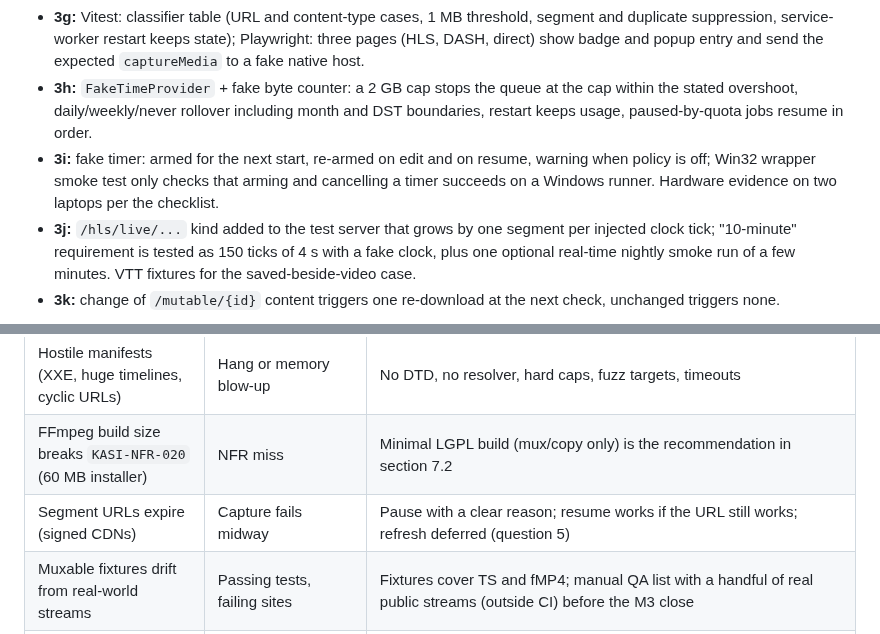
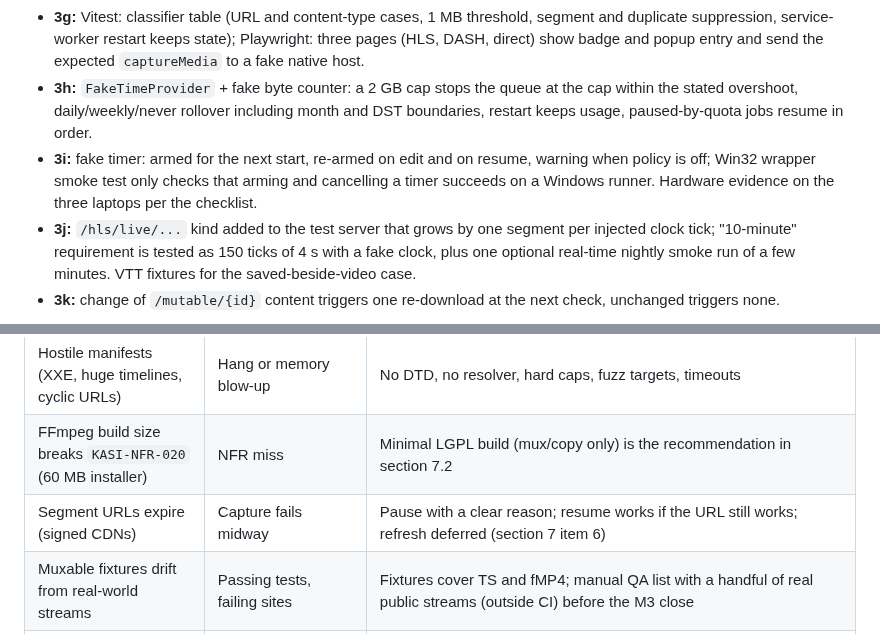
Before and after one commit to emartsoft/kasi-dm, a Markdown page: docs/plans/m3.md, 2 parts joined by grey strips. Drawn GitHub-style.

```diff
--- a/docs/plans/m3.md
+++ b/docs/plans/m3.md
@@ -83,7 +83,7 @@ All tests are tagged `[Trait("TC", "...")]`; anything touching the server is als
 - **3f:** Avalonia.Headless tests: default selection, MP4/MKV/audio-only switching, size text, keyboard-only, automation names.
 - **3g:** Vitest: classifier table (URL and content-type cases, 1 MB threshold, segment and duplicate suppression, service-worker restart keeps state); Playwright: three pages (HLS, DASH, direct) show badge and popup entry and send the expected `captureMedia` to a fake native host.
 - **3h:** `FakeTimeProvider` + fake byte counter: a 2 GB cap stops the queue at the cap within the stated overshoot, daily/weekly/never rollover including month and DST boundaries, restart keeps usage, paused-by-quota jobs resume in order.
-- **3i:** fake timer: armed for the next start, re-armed on edit and on resume, warning when policy is off; Win32 wrapper smoke test only checks that arming and cancelling a timer succeeds on a Windows runner. Hardware evidence on two laptops per the checklist.
+- **3i:** fake timer: armed for the next start, re-armed on edit and on resume, warning when policy is off; Win32 wrapper smoke test only checks that arming and cancelling a timer succeeds on a Windows runner. Hardware evidence on the three laptops per the checklist.
 - **3j:** `/hls/live/...` kind added to the test server that grows by one segment per injected clock tick; "10-minute" requirement is tested as 150 ticks of 4 s with a fake clock, plus one optional real-time nightly smoke run of a few minutes. VTT fixtures for the saved-beside-video case.
 - **3k:** change of `/mutable/{id}` content triggers one re-download at the next check, unchanged triggers none.
 
@@ -109,7 +109,7 @@ All tests are tagged `[Trait("TC", "...")]`; anything touching the server is als
 | MV3 service worker unloads mid-session | Lost detections, wrong badge | State in `storage.session`, tested by restarting the worker in Playwright |
 | Hostile manifests (XXE, huge timelines, cyclic URLs) | Hang or memory blow-up | No DTD, no resolver, hard caps, fuzz targets, timeouts |
 | FFmpeg build size breaks `KASI-NFR-020` (60 MB installer) | NFR miss | Minimal LGPL build (mux/copy only) is the recommendation in section 7.2 |
-| Segment URLs expire (signed CDNs) | Capture fails midway | Pause with a clear reason; resume works if the URL still works; refresh deferred (question 5) |
+| Segment URLs expire (signed CDNs) | Capture fails midway | Pause with a clear reason; resume works if the URL still works; refresh deferred (section 7 item 6) |
 | Muxable fixtures drift from real-world streams | Passing tests, failing sites | Fixtures cover TS and fMP4; manual QA list with a handful of real public streams (outside CI) before the M3 close |
 | Wake timers differ across laptops and plans | `QUE-005` flaky in the field | Two physical devices, policy check and warning, evidence file; not claimed verified without it |
 | Quota overshoot by in-flight bytes | Users on metered bundles exceed cap slightly | Bounded and documented; reserve in-flight bytes (section 7.2) |
```
Also changed, not shown: other parts of docs/plans/m3.md (+25 -33 lines).
